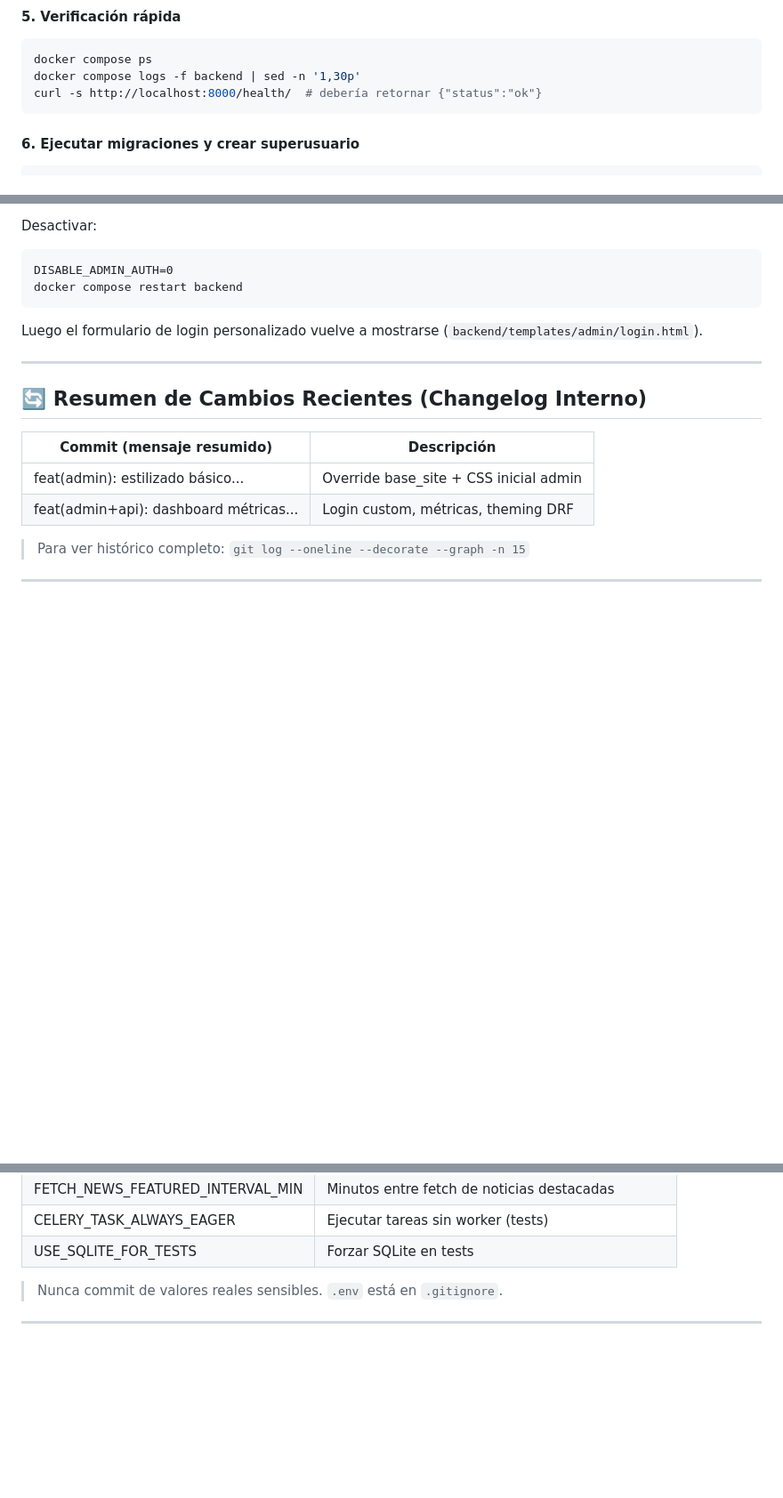
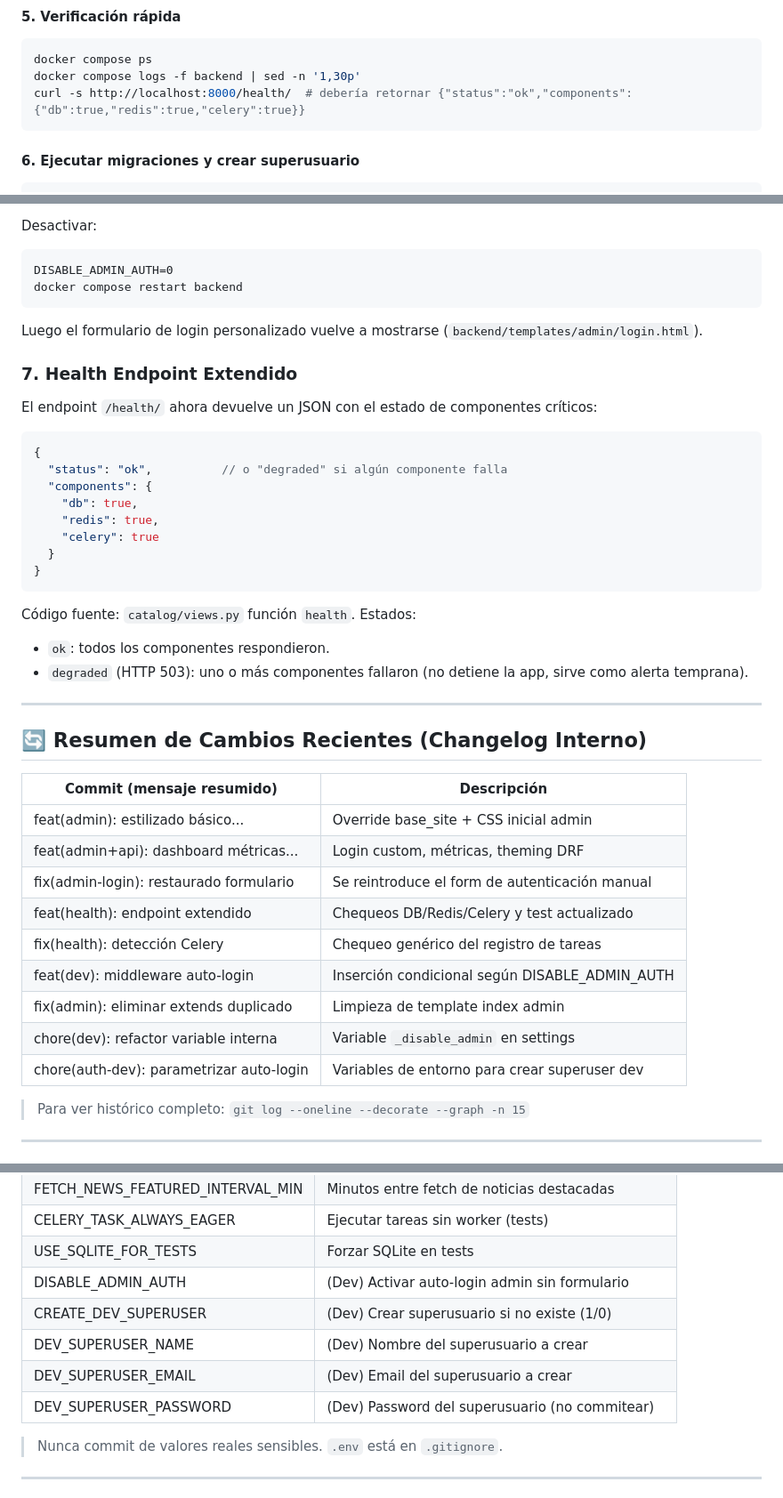
Before and after one commit to alexormx/ai-tools-directory, a Markdown page: README.md, 3 parts joined by grey strips. Shown at 89% size. Drawn GitHub-style; blank space fills up the shorter version.

Commit message:
docs(readme): actualizar health extendido, variables dev auto-login y changelog reciente

````diff
--- a/README.md
+++ b/README.md
@@ -436,7 +436,7 @@ Esto levantará: Postgres, Redis, Backend (Gunicorn), Frontend (Next), Celery Wo
 ```bash
 docker compose ps
 docker compose logs -f backend | sed -n '1,30p'
-curl -s http://localhost:8000/health/  # debería retornar {"status":"ok"}
+curl -s http://localhost:8000/health/  # debería retornar {"status":"ok","components":{"db":true,"redis":true,"celery":true}}
 ```
 
 #### 6. Ejecutar migraciones y crear superusuario
@@ -627,6 +627,23 @@ docker compose restart backend
 
 Luego el formulario de login personalizado vuelve a mostrarse (`backend/templates/admin/login.html`).
 
+### 7. Health Endpoint Extendido
+El endpoint `/health/` ahora devuelve un JSON con el estado de componentes críticos:
+```json
+{
+  "status": "ok",          // o "degraded" si algún componente falla
+  "components": {
+    "db": true,
+    "redis": true,
+    "celery": true
+  }
+}
+```
+Código fuente: `catalog/views.py` función `health`.
+Estados:
+- `ok`: todos los componentes respondieron.
+- `degraded` (HTTP 503): uno o más componentes fallaron (no detiene la app, sirve como alerta temprana).
+
 ---
 
 ## 🔄 Resumen de Cambios Recientes (Changelog Interno)
@@ -634,6 +651,13 @@ Luego el formulario de login personalizado vuelve a mostrarse (`backend/template
 |---------------------------|-------------|
 | feat(admin): estilizado básico... | Override base_site + CSS inicial admin |
 | feat(admin+api): dashboard métricas... | Login custom, métricas, theming DRF |
+| fix(admin-login): restaurado formulario | Se reintroduce el form de autenticación manual |
+| feat(health): endpoint extendido | Chequeos DB/Redis/Celery y test actualizado |
+| fix(health): detección Celery | Chequeo genérico del registro de tareas |
+| feat(dev): middleware auto-login | Inserción condicional según DISABLE_ADMIN_AUTH |
+| fix(admin): eliminar extends duplicado | Limpieza de template index admin |
+| chore(dev): refactor variable interna | Variable `_disable_admin` en settings |
+| chore(auth-dev): parametrizar auto-login | Variables de entorno para crear superuser dev |
 
 > Para ver histórico completo: `git log --oneline --decorate --graph -n 15`
 
@@ -656,6 +680,11 @@ Luego el formulario de login personalizado vuelve a mostrarse (`backend/template
 | FETCH_NEWS_FEATURED_INTERVAL_MIN | Minutos entre fetch de noticias destacadas |
 | CELERY_TASK_ALWAYS_EAGER | Ejecutar tareas sin worker (tests) |
 | USE_SQLITE_FOR_TESTS | Forzar SQLite en tests |
+| DISABLE_ADMIN_AUTH | (Dev) Activar auto-login admin sin formulario |
+| CREATE_DEV_SUPERUSER | (Dev) Crear superusuario si no existe (1/0) |
+| DEV_SUPERUSER_NAME | (Dev) Nombre del superusuario a crear |
+| DEV_SUPERUSER_EMAIL | (Dev) Email del superusuario a crear |
+| DEV_SUPERUSER_PASSWORD | (Dev) Password del superusuario (no commitear) |
 
 > Nunca commit de valores reales sensibles. `.env` está en `.gitignore`.
 
````
